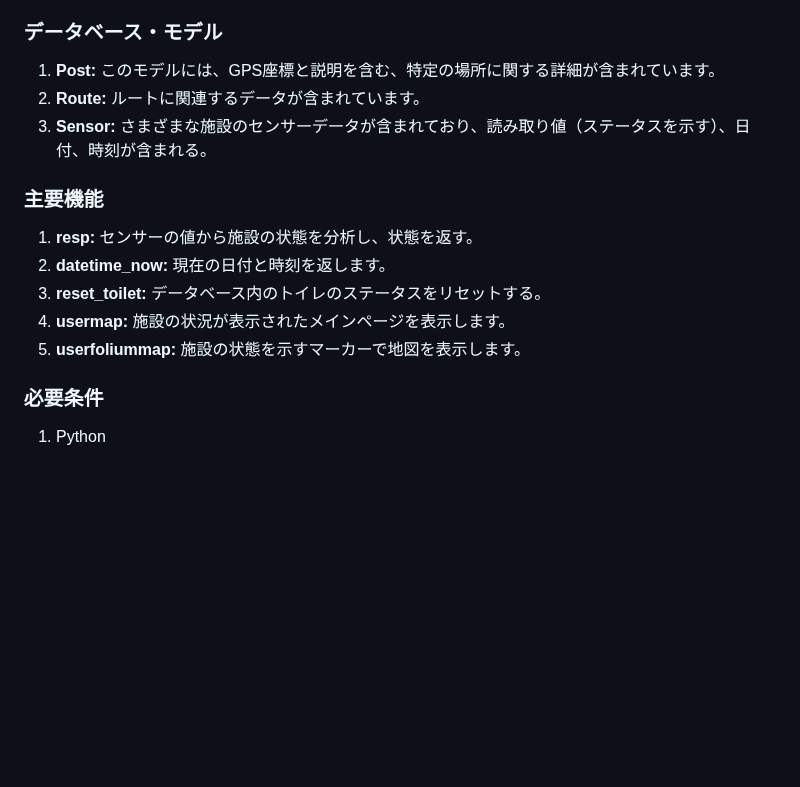
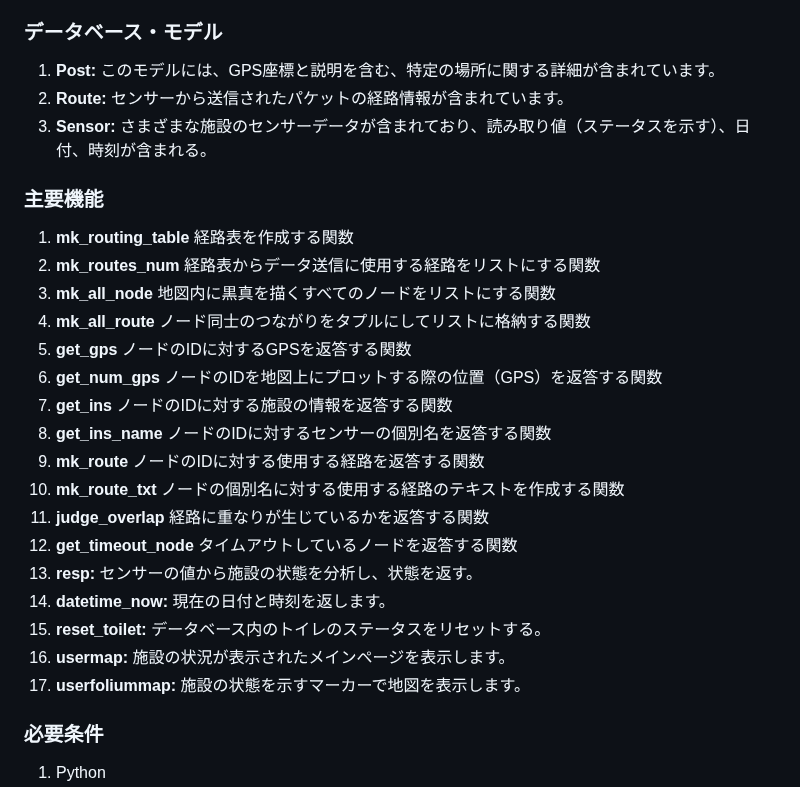
Before and after one commit to c0b2109286/IoTDojo_fri2nd, a Markdown page: flask/README.md, the part around the change. Drawn GitHub-style; blank space fills up the shorter version.

```diff
--- a/flask/README.md
+++ b/flask/README.md
@@ -30,16 +30,29 @@
 ### データベース・モデル
 
 1. **Post:** このモデルには、GPS座標と説明を含む、特定の場所に関する詳細が含まれています。
-2. **Route:** ルートに関連するデータが含まれています。
+2. **Route:** センサーから送信されたパケットの経路情報が含まれています。
 3. **Sensor:** さまざまな施設のセンサーデータが含まれており、読み取り値（ステータスを示す）、日付、時刻が含まれる。
 
 ### 主要機能
 
-1. **resp:** センサーの値から施設の状態を分析し、状態を返す。
-2. **datetime_now:** 現在の日付と時刻を返します。
-3. **reset_toilet:** データベース内のトイレのステータスをリセットする。
-4. **usermap:** 施設の状況が表示されたメインページを表示します。
-5. **userfoliummap:** 施設の状態を示すマーカーで地図を表示します。
+1. **mk_routing_table** 経路表を作成する関数
+2. **mk_routes_num** 経路表からデータ送信に使用する経路をリストにする関数
+3. **mk_all_node** 地図内に黒真を描くすべてのノードをリストにする関数
+4. **mk_all_route** ノード同士のつながりをタプルにしてリストに格納する関数
+5. **get_gps** ノードのIDに対するGPSを返答する関数
+6. **get_num_gps** ノードのIDを地図上にプロットする際の位置（GPS）を返答する関数
+7. **get_ins** ノードのIDに対する施設の情報を返答する関数
+8. **get_ins_name** ノードのIDに対するセンサーの個別名を返答する関数
+9. **mk_route** ノードのIDに対する使用する経路を返答する関数
+10. **mk_route_txt** ノードの個別名に対する使用する経路のテキストを作成する関数
+11. **judge_overlap** 経路に重なりが生じているかを返答する関数
+12. **get_timeout_node** タイムアウトしているノードを返答する関数
+13. **resp:** センサーの値から施設の状態を分析し、状態を返す。
+14. **datetime_now:** 現在の日付と時刻を返します。
+15. **reset_toilet:** データベース内のトイレのステータスをリセットする。
+16. **usermap:** 施設の状況が表示されたメインページを表示します。
+17. **userfoliummap:** 施設の状態を示すマーカーで地図を表示します。
+
 
 
 
```
